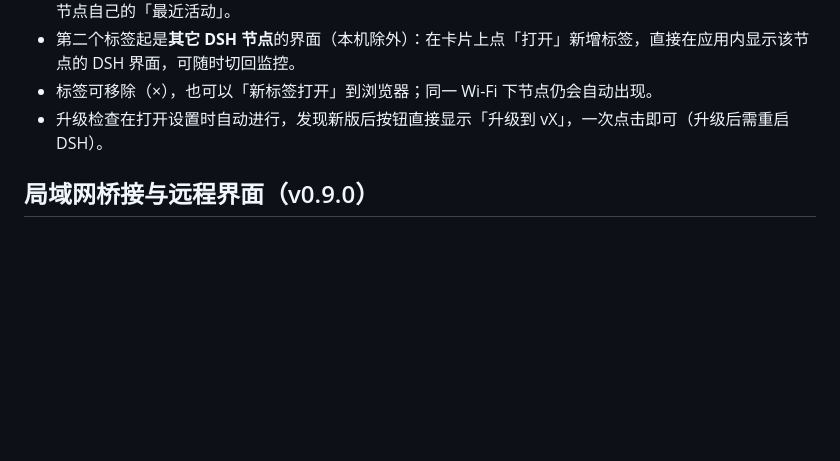
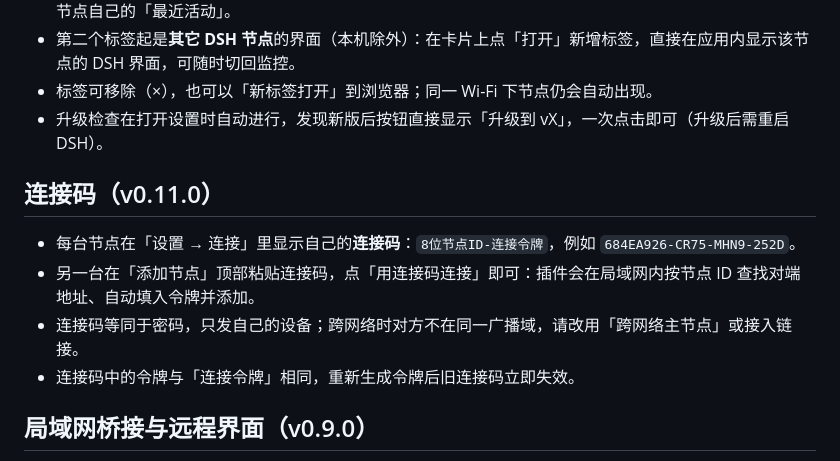
Before and after one commit to qingshuiliuyun/dsh-node-monitor, a Markdown page: README.md, the part around the change. Drawn GitHub-style; blank space fills up the shorter version.

```diff
--- a/README.md
+++ b/README.md
@@ -163,6 +163,13 @@ dsh plugin add /绝对路径/dsh-node-monitor
 - 第二个标签起是**其它 DSH 节点**的界面（本机除外）：在卡片上点「打开」新增标签，直接在应用内显示该节点的 DSH 界面，可随时切回监控。
 - 标签可移除（×），也可以「新标签打开」到浏览器；同一 Wi-Fi 下节点仍会自动出现。
 - 升级检查在打开设置时自动进行，发现新版后按钮直接显示「升级到 vX」，一次点击即可（升级后需重启 DSH）。
+
+## 连接码（v0.11.0）
+
+- 每台节点在「设置 → 连接」里显示自己的**连接码**：`8位节点ID-连接令牌`，例如 `684EA926-CR75-MHN9-252D`。
+- 另一台在「添加节点」顶部粘贴连接码，点「用连接码连接」即可：插件会在局域网内按节点 ID 查找对端地址、自动填入令牌并添加。
+- 连接码等同于密码，只发自己的设备；跨网络时对方不在同一广播域，请改用「跨网络主节点」或接入链接。
+- 连接码中的令牌与「连接令牌」相同，重新生成令牌后旧连接码立即失效。
 
 ## 局域网桥接与远程界面（v0.9.0）
 
```
Also changed, not shown: docs/CHANGELOG.md (+7 -0 lines), docs/screenshots/connect-code-self.png (added), docs/screenshots/connect-code.png (added), 5 other files.
